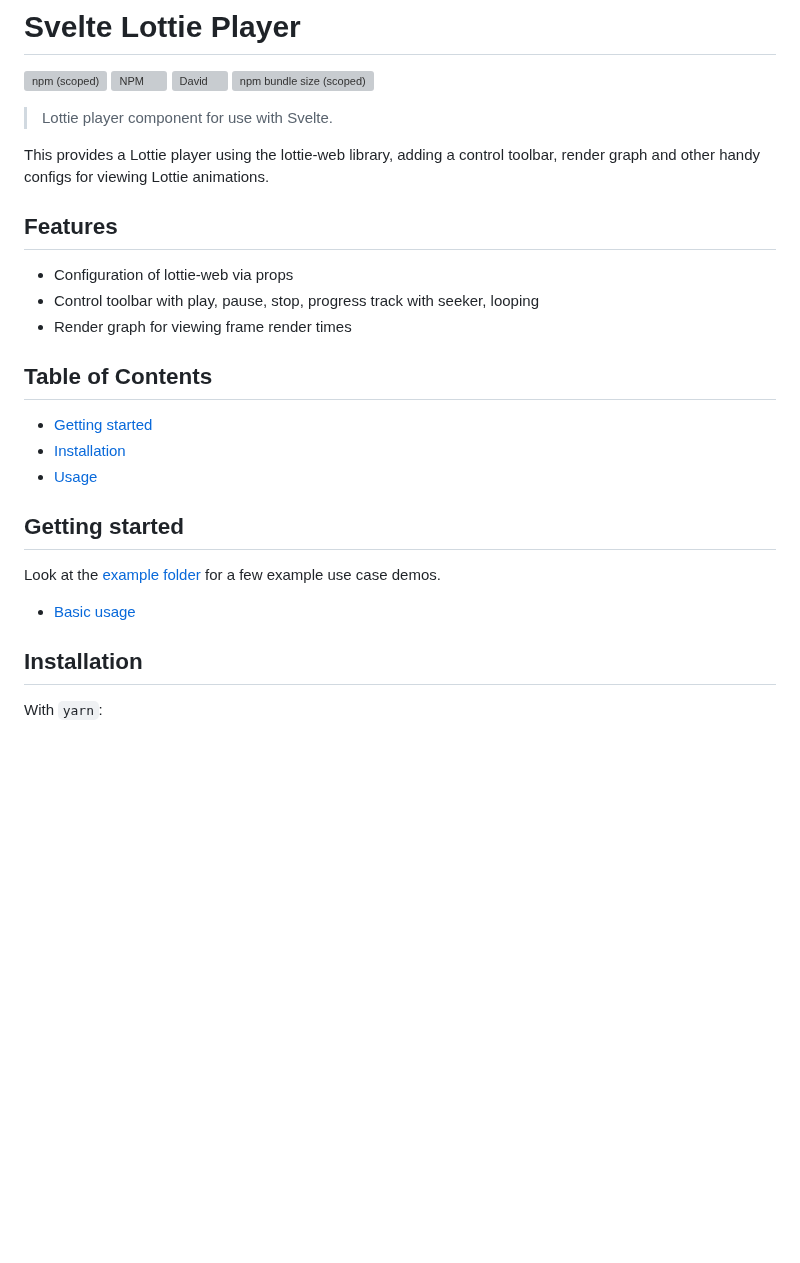
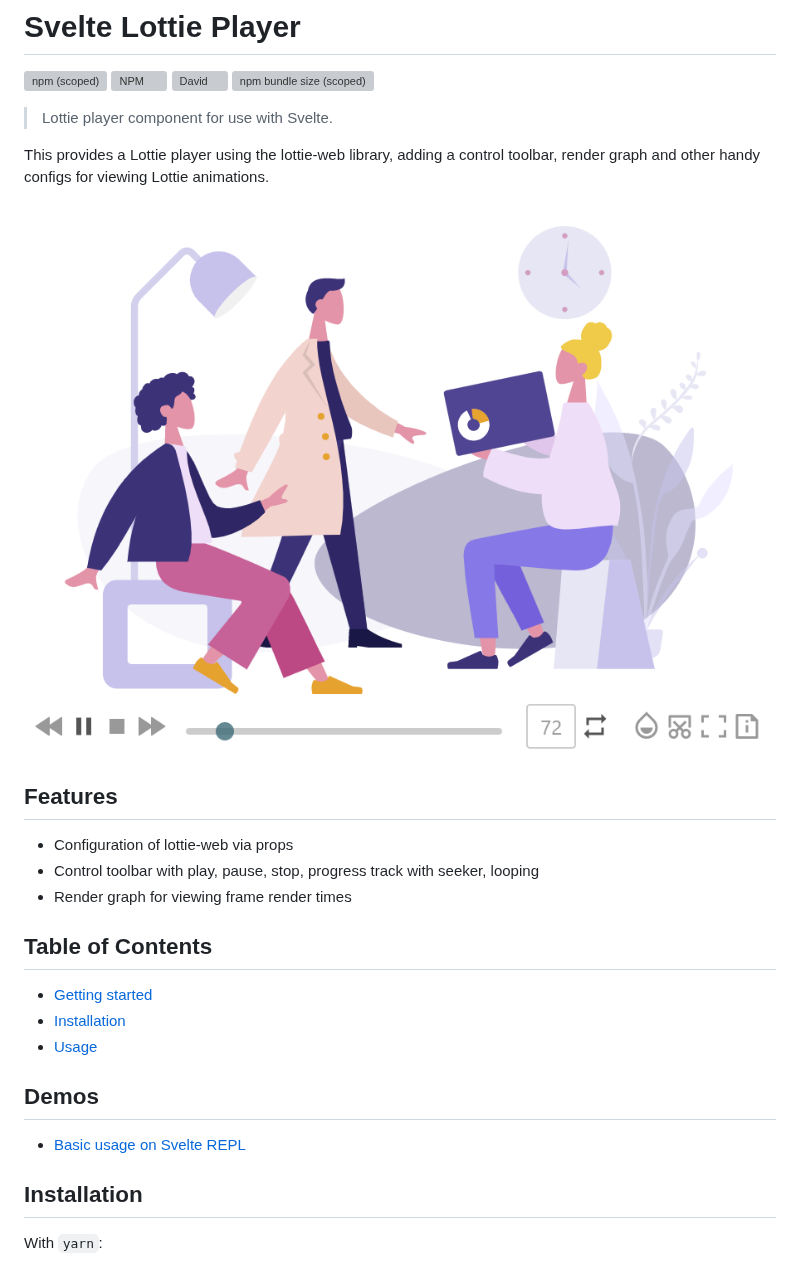
Before and after one commit to LottieFiles/svelte-lottie-player, a Markdown page: README.md, the part around the change. Drawn GitHub-style; pictures changed too: assets/screenshot1.png (added); blank space fills up the shorter version; grey boxes are pictures that could not be loaded.

Commit message:
Add screenshot and REPL link

```diff
--- a/README.md
+++ b/README.md
@@ -9,6 +9,8 @@
 
 This provides a Lottie player using the lottie-web library, adding a control toolbar, render graph and other handy
 configs for viewing Lottie animations.
+
+![Screenshot](assets/screenshot1.png?raw=true)
 
 ## Features
 
@@ -22,11 +24,9 @@ configs for viewing Lottie animations.
 - [Installation](#installation)
 - [Usage](#usage)
 
-## Getting started
+## Demos
 
-Look at the [example folder][examples-folder-url] for a few example use case demos.
-
-- [Basic usage][examples-basic]
+- [Basic usage on Svelte REPL](https://svelte.dev/repl/c7c774dba1464389af5d738a9e486658)
 
 ## Installation
 
```
Also changed, not shown: 1 other file.
